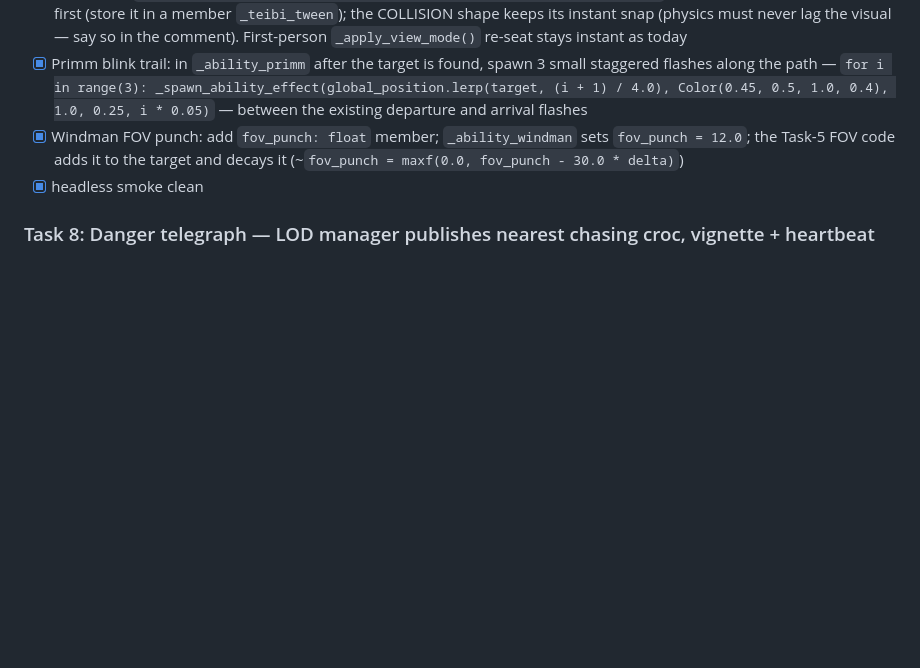
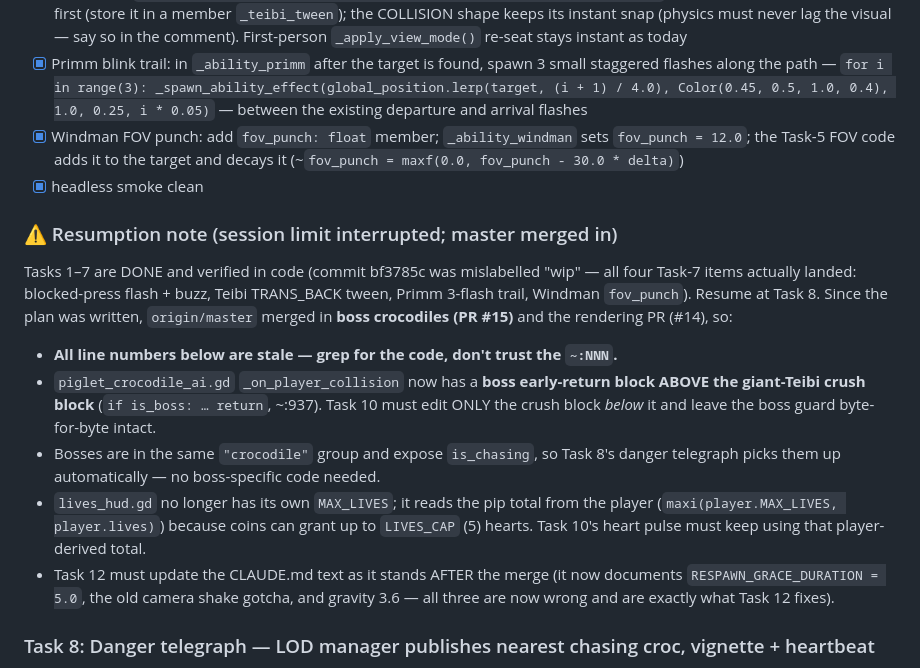
Before and after one commit to korjavin/godot-test1, a Markdown page: docs/plans/20260814-game-feel-juice.md, the part around the change. Rendered like a GitHub page; blank space fills up the shorter version.

Commit message:
plan: resumption notes after master merge (bosses, stale line numbers)

```diff
--- a/docs/plans/20260814-game-feel-juice.md
+++ b/docs/plans/20260814-game-feel-juice.md
@@ -115,6 +115,24 @@ must move OFF `camera.position`:
 - [x] Windman FOV punch: add `fov_punch: float` member; `_ability_windman` sets `fov_punch = 12.0`; the Task-5 FOV code adds it to the target and decays it (~`fov_punch = maxf(0.0, fov_punch - 30.0 * delta)`)
 - [x] headless smoke clean
 
+### ⚠️ Resumption note (session limit interrupted; master merged in)
+Tasks 1–7 are DONE and verified in code (commit bf3785c was mislabelled "wip" — all four
+Task-7 items actually landed: blocked-press flash + buzz, Teibi TRANS_BACK tween, Primm
+3-flash trail, Windman `fov_punch`). Resume at Task 8. Since the plan was written,
+`origin/master` merged in **boss crocodiles (PR #15)** and the rendering PR (#14), so:
+- **All line numbers below are stale — grep for the code, don't trust the `~:NNN`.**
+- `piglet_crocodile_ai.gd` `_on_player_collision` now has a **boss early-return block ABOVE
+  the giant-Teibi crush block** (`if is_boss: … return`, ~:937). Task 10 must edit ONLY the
+  crush block *below* it and leave the boss guard byte-for-byte intact.
+- Bosses are in the same `"crocodile"` group and expose `is_chasing`, so Task 8's danger
+  telegraph picks them up automatically — no boss-specific code needed.
+- `lives_hud.gd` no longer has its own `MAX_LIVES`; it reads the pip total from the player
+  (`maxi(player.MAX_LIVES, player.lives)`) because coins can grant up to `LIVES_CAP` (5)
+  hearts. Task 10's heart pulse must keep using that player-derived total.
+- Task 12 must update the CLAUDE.md text as it stands AFTER the merge (it now documents
+  `RESPAWN_GRACE_DURATION = 5.0`, the old camera shake gotcha, and gravity 3.6 — all three
+  are now wrong and are exactly what Task 12 fixes).
+
 ### Task 8: Danger telegraph — LOD manager publishes nearest chasing croc, vignette + heartbeat
 - [ ] `scripts/crocodile_lod_manager.gd`: inside the existing `_scan_crocodiles()` loop (zero extra passes), track the minimum `dist_sq` among crocs whose `is_chasing` is true (guard with `"is_chasing" in croc`); after the loop publish `sqrt` of it (or `INF` when none) to the `"danger_vignette"` group node via a null-safe `set_danger_distance(d)` call — group-based, no hard refs, matching the manager's conventions. Chasing crocs are always awake (SIM_RADIUS 45 ≫ DETECTION_RADIUS 15), so the scan sees every chaser
 - [ ] new `scripts/danger_vignette.gd` (a `Control` in group `"danger_vignette"`, `MOUSE_FILTER_IGNORE`): a full-rect red screen-EDGE vignette — one `ColorRect` child with a tiny `canvas_item` shader built in code (`Shader.new()` + `code` string: radial distance from centre → alpha ramp toward the edges, tinted `vec3(0.8, 0.05, 0.05)`) — kept deliberately cheap (one fullscreen 2D quad). Danger level `t = clampf(1.0 - distance / 15.0, 0.0, 1.0)` (15 = croc DETECTION_RADIUS); ease the displayed alpha toward `t * MAX_ALPHA` (~0.45) each frame so scans at 9 Hz don't step visibly; fully transparent (and shader cost skipped via `visible = false`) when no chaser
```
